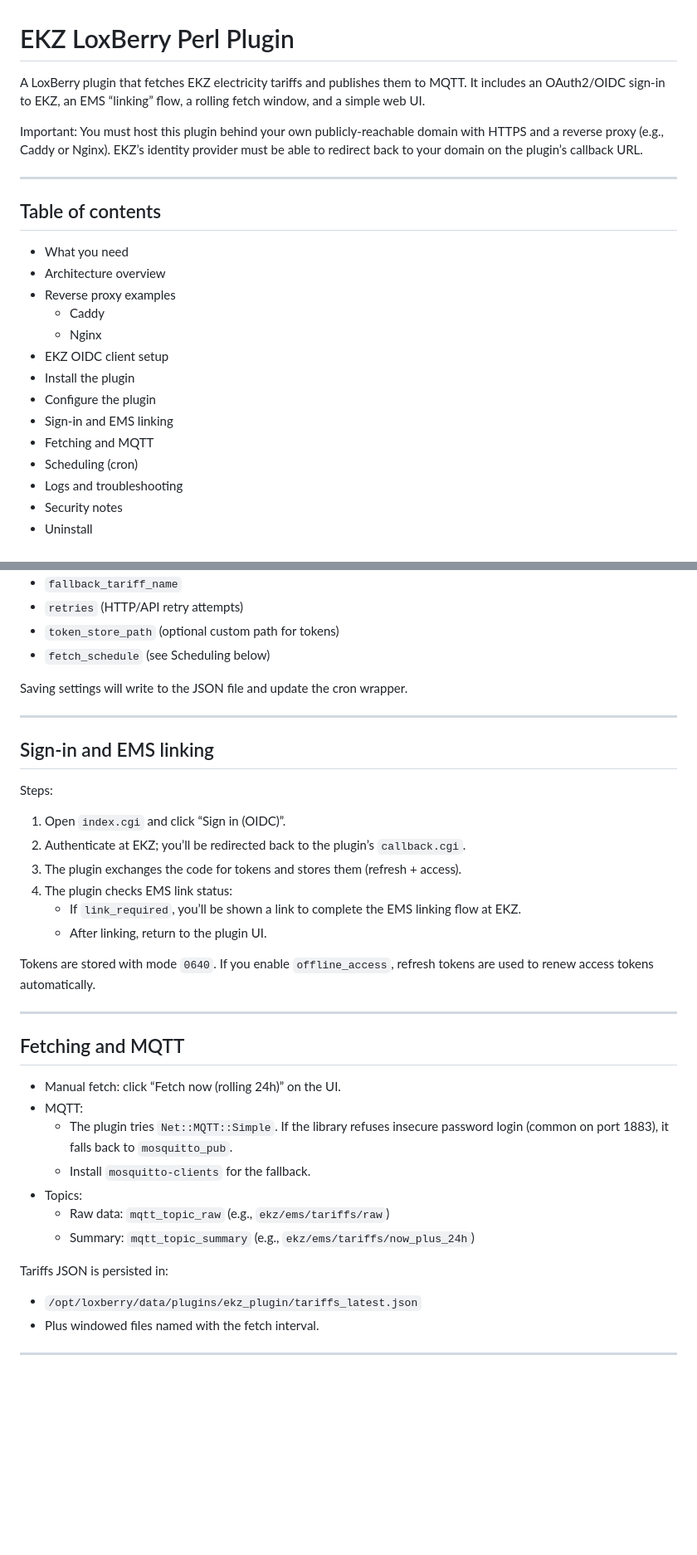
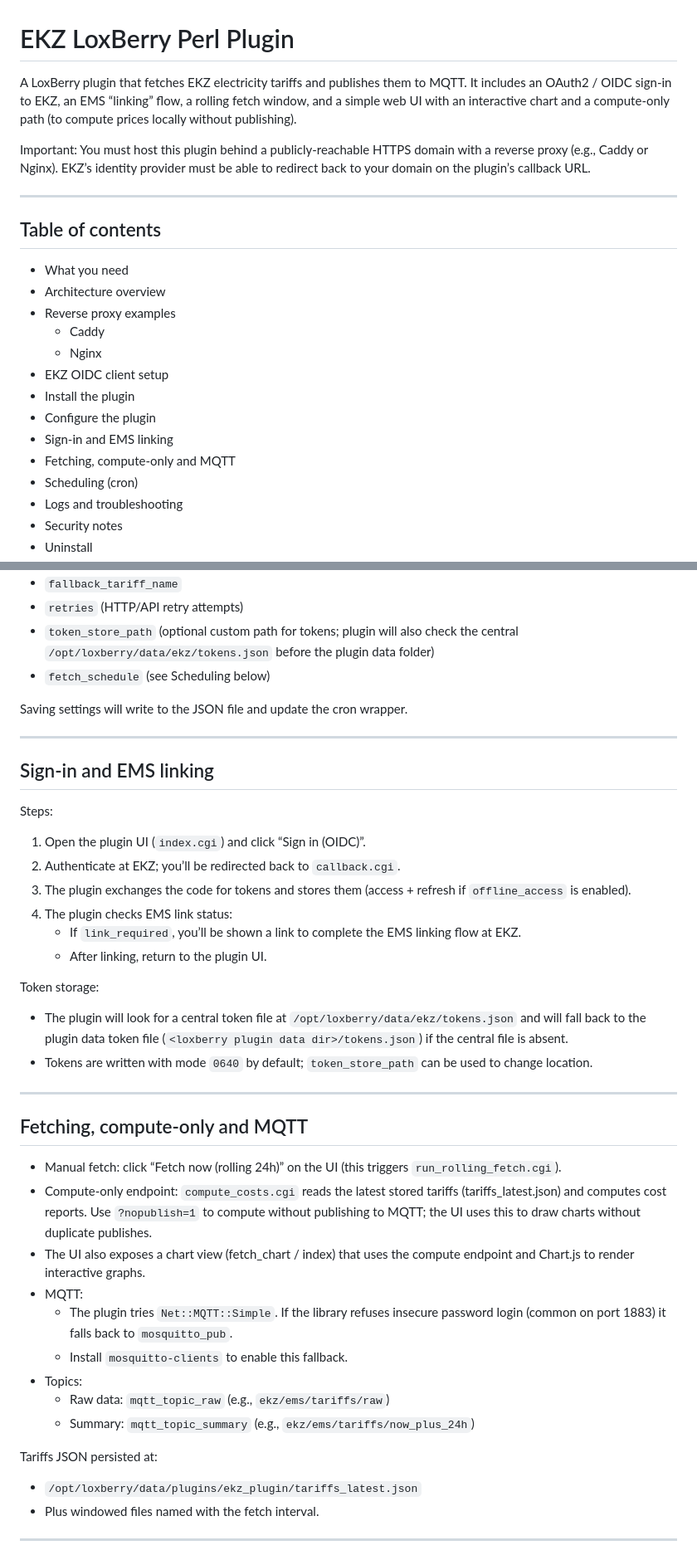
Before and after one commit to stoeff99/EKZ_LoxBerry_Perl_Plugin, a Markdown page: README.md, 2 parts joined by grey strips. Shown at 83% size. Drawn GitHub-style; blank space fills up the shorter version.

Commit message:
Enhance README with detailed plugin features
Updated README to clarify plugin features and configuration details, including interactive charting and compute-only capabilities.

```diff
--- a/README.md
+++ b/README.md
@@ -1,8 +1,8 @@
 # EKZ LoxBerry Perl Plugin
 
-A LoxBerry plugin that fetches EKZ electricity tariffs and publishes them to MQTT. It includes an OAuth2/OIDC sign‑in to EKZ, an EMS “linking” flow, a rolling fetch window, and a simple web UI.
+A LoxBerry plugin that fetches EKZ electricity tariffs and publishes them to MQTT. It includes an OAuth2 / OIDC sign‑in to EKZ, an EMS “linking” flow, a rolling fetch window, and a simple web UI with an interactive chart and a compute-only path (to compute prices locally without publishing).
 
-Important: You must host this plugin behind your own publicly‑reachable domain with HTTPS and a reverse proxy (e.g., Caddy or Nginx). EKZ’s identity provider must be able to redirect back to your domain on the plugin’s callback URL.
+Important: You must host this plugin behind a publicly‑reachable HTTPS domain with a reverse proxy (e.g., Caddy or Nginx). EKZ’s identity provider must be able to redirect back to your domain on the plugin’s callback URL.
 
 ---
 
@@ -16,8 +16,8 @@ Important: You must host this plugin behind your own publicly‑reachable domain
 - EKZ OIDC client setup
 - Install the plugin
 - Configure the plugin
-- Sign-in and EMS linking
-- Fetching and MQTT
+- Sign‑in and EMS linking
+- Fetching, compute-only and MQTT
 - Scheduling (cron)
 - Logs and troubleshooting
 - Security notes
@@ -153,7 +154,7 @@ Key fields in the JSON:
 - `mqtt_topic_raw`, `mqtt_topic_summary`
 - `fallback_tariff_name`
 - `retries` (HTTP/API retry attempts)
-- `token_store_path` (optional custom path for tokens)
+- `token_store_path` (optional custom path for tokens; plugin will also check the central `/opt/loxberry/data/ekz/tokens.json` before the plugin data folder)
 - `fetch_schedule` (see Scheduling below)
 
 Saving settings will write to the JSON file and update the cron wrapper.
@@ -163,28 +164,32 @@ Saving settings will write to the JSON file and update the cron wrapper.
 ## Sign‑in and EMS linking
 
 Steps:
-1. Open `index.cgi` and click “Sign in (OIDC)”.
-2. Authenticate at EKZ; you’ll be redirected back to the plugin’s `callback.cgi`.
-3. The plugin exchanges the code for tokens and stores them (refresh + access).
+1. Open the plugin UI (`index.cgi`) and click “Sign in (OIDC)”.
+2. Authenticate at EKZ; you’ll be redirected back to `callback.cgi`.
+3. The plugin exchanges the code for tokens and stores them (access + refresh if `offline_access` is enabled).
 4. The plugin checks EMS link status:
    - If `link_required`, you’ll be shown a link to complete the EMS linking flow at EKZ.
    - After linking, return to the plugin UI.
 
-Tokens are stored with mode `0640`. If you enable `offline_access`, refresh tokens are used to renew access tokens automatically.
+Token storage:
+- The plugin will look for a central token file at `/opt/loxberry/data/ekz/tokens.json` and will fall back to the plugin data token file (`<loxberry plugin data dir>/tokens.json`) if the central file is absent.
+- Tokens are written with mode `0640` by default; `token_store_path` can be used to change location.
 
 ---
 
-## Fetching and MQTT
+## Fetching, compute-only and MQTT
 
-- Manual fetch: click “Fetch now (rolling 24h)” on the UI.
+- Manual fetch: click “Fetch now (rolling 24h)” on the UI (this triggers `run_rolling_fetch.cgi`).
+- Compute-only endpoint: `compute_costs.cgi` reads the latest stored tariffs (tariffs_latest.json) and computes cost reports. Use `?nopublish=1` to compute without publishing to MQTT; the UI uses this to draw charts without duplicate publishes.
+- The UI also exposes a chart view (fetch_chart / index) that uses the compute endpoint and Chart.js to render interactive graphs.
 - MQTT:
-  - The plugin tries `Net::MQTT::Simple`. If the library refuses insecure password login (common on port 1883), it falls back to `mosquitto_pub`.
-  - Install `mosquitto-clients` for the fallback.
+  - The plugin tries `Net::MQTT::Simple`. If the library refuses insecure password login (common on port 1883) it falls back to `mosquitto_pub`.
+  - Install `mosquitto-clients` to enable this fallback.
 - Topics:
   - Raw data: `mqtt_topic_raw` (e.g., `ekz/ems/tariffs/raw`)
   - Summary: `mqtt_topic_summary` (e.g., `ekz/ems/tariffs/now_plus_24h`)
 
-Tariffs JSON is persisted in:
+Tariffs JSON persisted at:
 - `/opt/loxberry/data/plugins/ekz_plugin/tariffs_latest.json`
 - Plus windowed files named with the fetch interval.
 
```
Also changed, not shown: other parts of README.md (+27 -10 lines).
